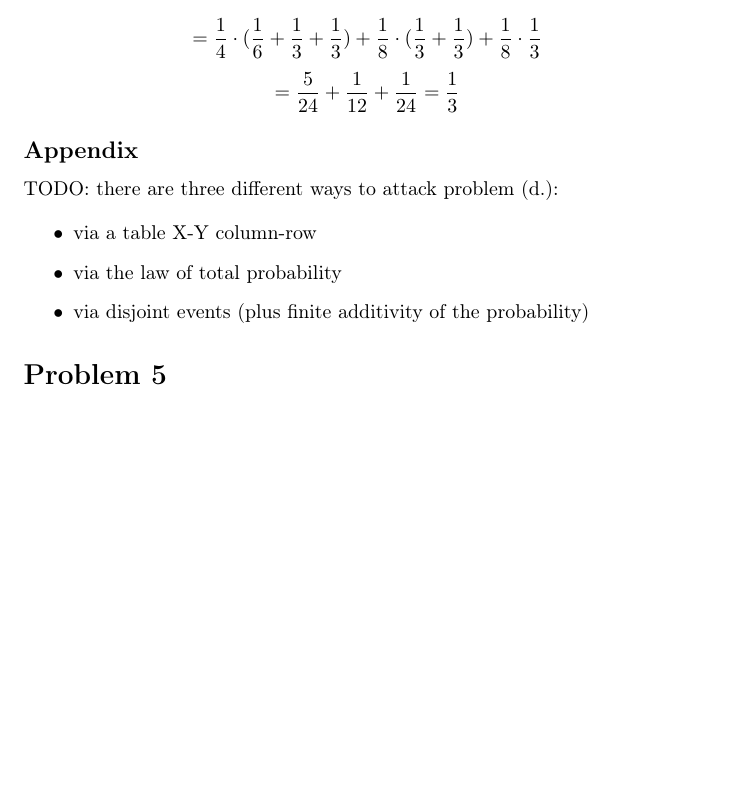
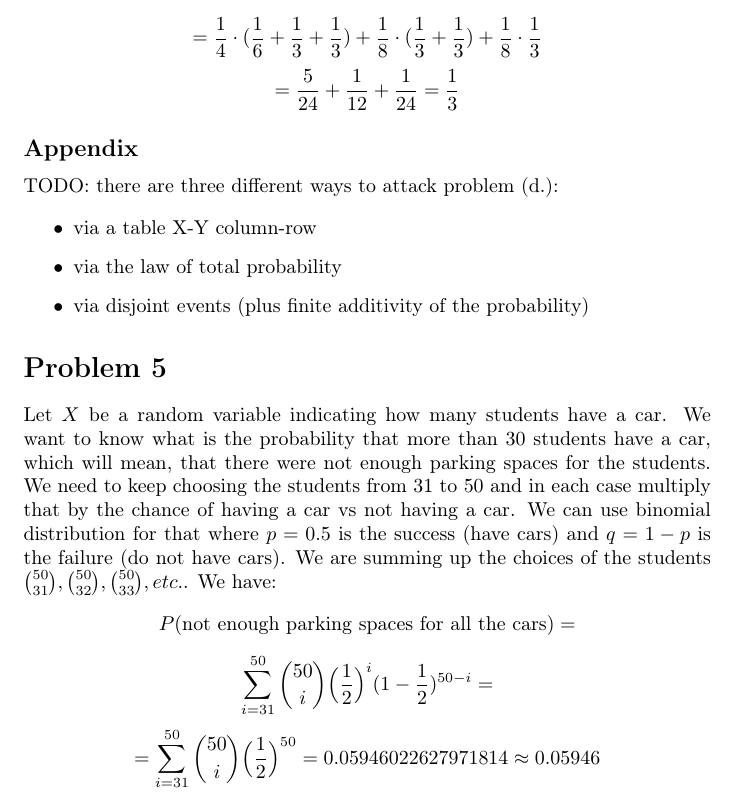
Before and after one commit to kjura/maths, a LaTeX problem sheet (pishro-nik-probability/chapter_3/chapter_3_exercises.tex): part of page 4 of 4, cut so that both start at the same text, the shorter picture padded with empty space. Compiled offline with pdfLaTeX.

Commit message:
pishro-nik-probability: finish Chapter 3 Problem 5

```diff
--- a/pishro-nik-probability/chapter_3/chapter_3_exercises.tex
+++ b/pishro-nik-probability/chapter_3/chapter_3_exercises.tex
@@ -216,6 +216,19 @@ TODO: there are three different ways to attack problem (d.):
 \end{itemize}
 
 \section*{Problem 5}
-
+Let \(X\) be a random variable indicating how many students have a car. We want to know what is the probability that more than 30 students
+have a car, which will mean, that there were not enough parking spaces for the students. We need to keep choosing
+the students from 31 to 50 and in each case multiply that by the chance of having a car vs not having a car. We can use
+binomial distribution for that where \(p = 0.5\) is the success (have cars) and \(q = 1 - p\) is the failure (do not have cars).
+We are summing up the choices of the students \(\binom{50}{31}, \binom{50}{32}, \binom{50}{33}, etc.\). We have:
+\begin{equation*}
+    P(\mbox{not enough parking spaces for all the cars}) =
+\end{equation*}
+\begin{equation*}
+    \sum_{i=31}^{50}\binom{50}{i} \Big(\frac{1}{2}\Big)^{i}(1 - \frac{1}{2})^{50 - i} =
+\end{equation*}
+\begin{equation*}
+    = \sum_{i=31}^{50}\binom{50}{i} \Big(\frac{1}{2}\Big)^{50} = 0.05946022627971814 \approx 0.05946
+\end{equation*}
 
 \end{document}
```
